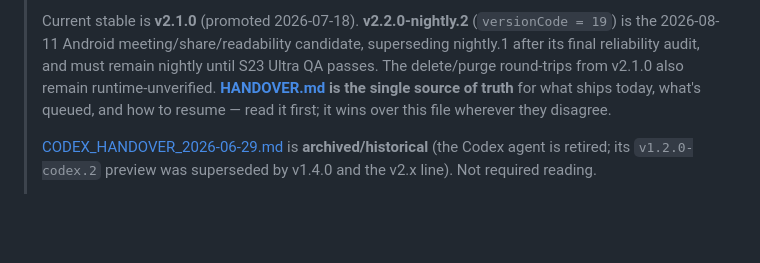
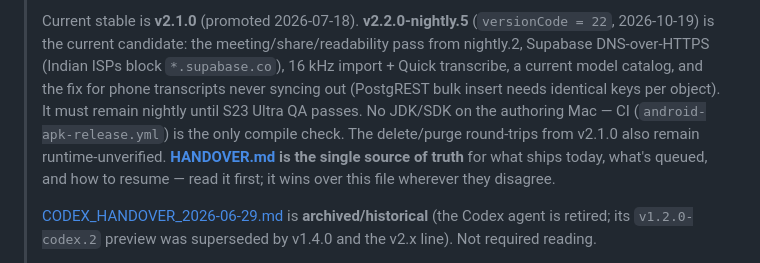
Before and after one commit to kumaradarsh1993/wispr-fox-android, a Markdown page: CLAUDE.md, the part around one of its changes. Rendered like a GitHub page; blank space fills up the shorter version.

```diff
--- a/CLAUDE.md
+++ b/CLAUDE.md
@@ -4,5 +4,5 @@
 >
-> Current stable is **v2.1.0** (promoted 2026-07-18). **v2.2.0-nightly.2** (`versionCode = 19`) is the 2026-08-11 Android meeting/share/readability candidate, superseding nightly.1 after its final reliability audit, and must remain nightly until S23 Ultra QA passes. The delete/purge round-trips from v2.1.0 also remain runtime-unverified. **[HANDOVER.md](./HANDOVER.md) is the single source of truth** for what ships today, what's queued, and how to resume — read it first; it wins over this file wherever they disagree.
+> Current stable is **v2.1.0** (promoted 2026-07-18). **v2.2.0-nightly.5** (`versionCode = 22`, 2026-10-19) is the current candidate: the meeting/share/readability pass from nightly.2, Supabase DNS-over-HTTPS (Indian ISPs block `*.supabase.co`), 16 kHz import + Quick transcribe, a current model catalog, and the fix for phone transcripts never syncing out (PostgREST bulk insert needs identical keys per object). It must remain nightly until S23 Ultra QA passes. No JDK/SDK on the authoring Mac — CI (`android-apk-release.yml`) is the only compile check. The delete/purge round-trips from v2.1.0 also remain runtime-unverified. **[HANDOVER.md](./HANDOVER.md) is the single source of truth** for what ships today, what's queued, and how to resume — read it first; it wins over this file wherever they disagree.
 >
 > [CODEX_HANDOVER_2026-06-29.md](./CODEX_HANDOVER_2026-06-29.md) is **archived/historical** (the Codex agent is retired; its `v1.2.0-codex.2` preview was superseded by v1.4.0 and the v2.x line). Not required reading.
 >
```
Also changed, not shown: other parts of CLAUDE.md (+1 -1 lines), HANDOVER.md (+19 -3 lines).
